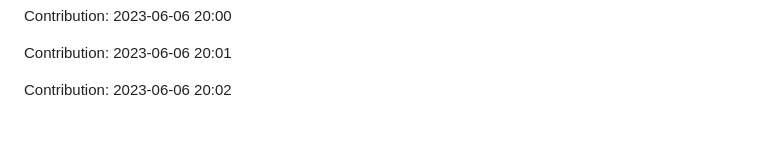
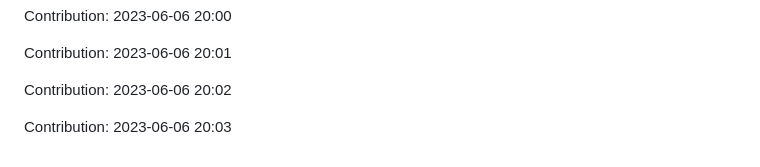
Before and after one commit to zlin1228/fair-market-value-analysis, a Markdown page: README.md, the part around the change. GitHub-like rendering; blank space fills up the shorter version.

Commit message:
"Contribution: 2023-06-06 20:03"

```diff
--- a/README.md
+++ b/README.md
@@ -716,3 +716,5 @@ Contribution: 2023-06-06 20:00
 Contribution: 2023-06-06 20:01
 
 Contribution: 2023-06-06 20:02
+
+Contribution: 2023-06-06 20:03
```
